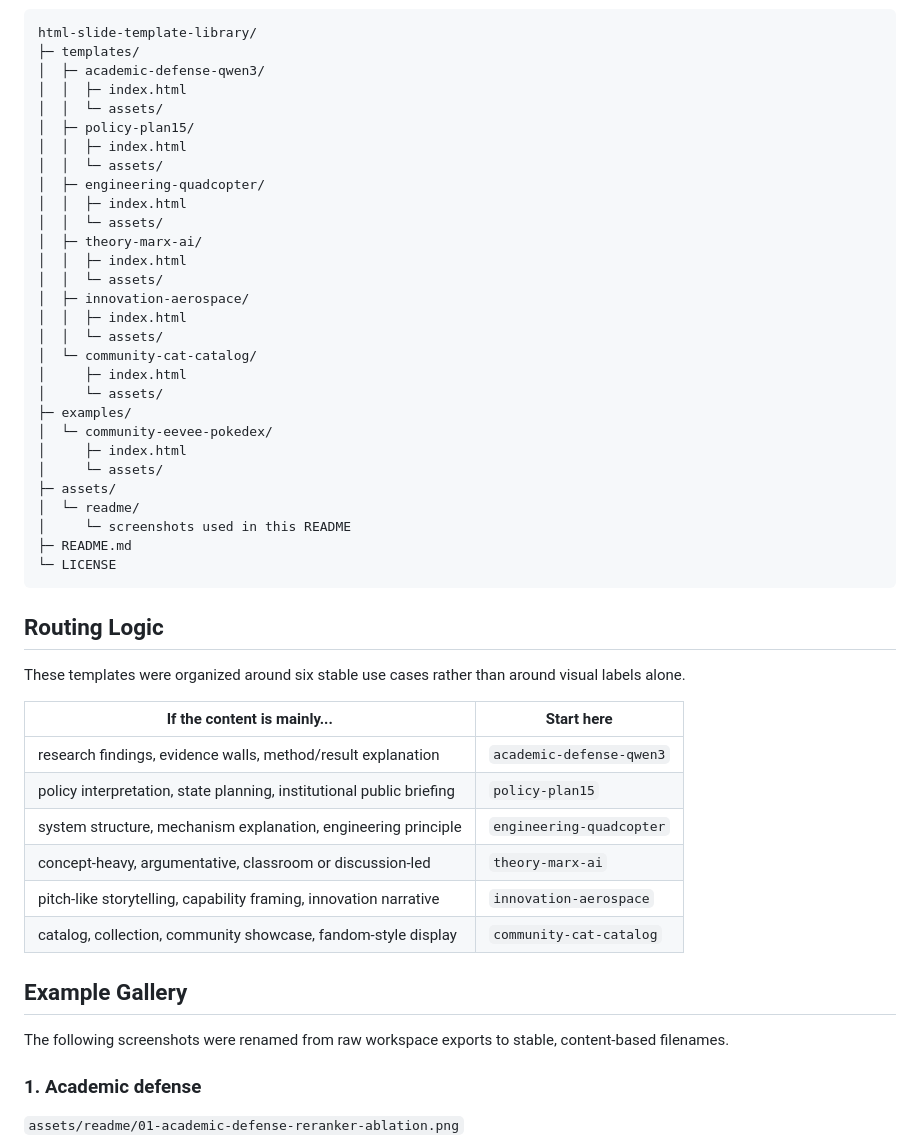
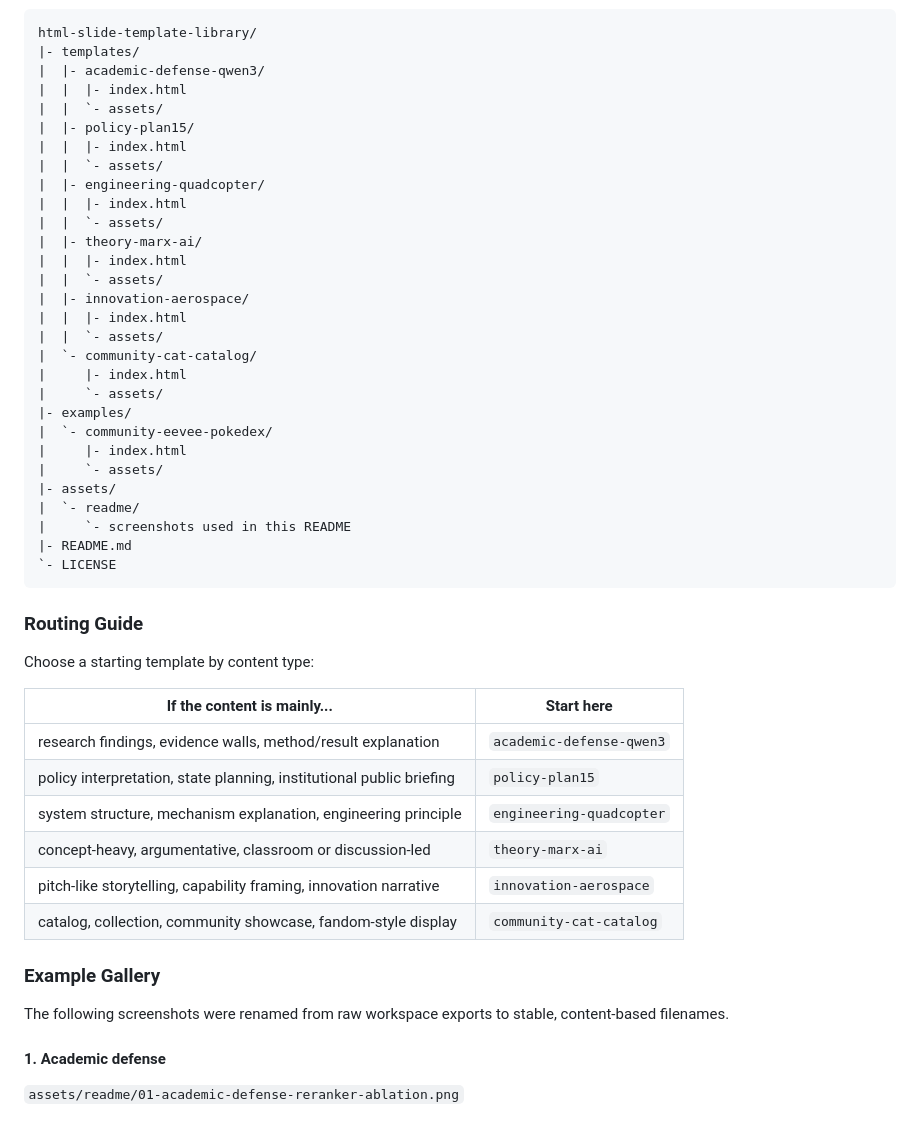
Before and after one commit to Zhang-P-S/html-slide-template-library, a Markdown page: README.md, the part around one of its changes. GitHub-like rendering.

````diff
--- a/README.md
+++ b/README.md
@@ -53,39 +67,39 @@ It is **not**:
 
 ```text
 html-slide-template-library/
-├─ templates/
-│  ├─ academic-defense-qwen3/
-│  │  ├─ index.html
-│  │  └─ assets/
-│  ├─ policy-plan15/
-│  │  ├─ index.html
-│  │  └─ assets/
-│  ├─ engineering-quadcopter/
-│  │  ├─ index.html
-│  │  └─ assets/
-│  ├─ theory-marx-ai/
-│  │  ├─ index.html
-│  │  └─ assets/
-│  ├─ innovation-aerospace/
-│  │  ├─ index.html
-│  │  └─ assets/
-│  └─ community-cat-catalog/
-│     ├─ index.html
-│     └─ assets/
-├─ examples/
-│  └─ community-eevee-pokedex/
-│     ├─ index.html
-│     └─ assets/
-├─ assets/
-│  └─ readme/
-│     └─ screenshots used in this README
-├─ README.md
-└─ LICENSE
+|- templates/
+|  |- academic-defense-qwen3/
+|  |  |- index.html
+|  |  `- assets/
+|  |- policy-plan15/
+|  |  |- index.html
+|  |  `- assets/
+|  |- engineering-quadcopter/
+|  |  |- index.html
+|  |  `- assets/
+|  |- theory-marx-ai/
+|  |  |- index.html
+|  |  `- assets/
+|  |- innovation-aerospace/
+|  |  |- index.html
+|  |  `- assets/
+|  `- community-cat-catalog/
+|     |- index.html
+|     `- assets/
+|- examples/
+|  `- community-eevee-pokedex/
+|     |- index.html
+|     `- assets/
+|- assets/
+|  `- readme/
+|     `- screenshots used in this README
+|- README.md
+`- LICENSE
 ```
 
-## Routing Logic
+### Routing Guide
 
-These templates were organized around six stable use cases rather than around visual labels alone.
+Choose a starting template by content type:
 
 | If the content is mainly... | Start here |
 | --- | --- |
@@ -96,11 +110,11 @@ These templates were organized around six stable use cases rather than around vi
 | pitch-like storytelling, capability framing, innovation narrative | `innovation-aerospace` |
 | catalog, collection, community showcase, fandom-style display | `community-cat-catalog` |
 
-## Example Gallery
+### Example Gallery
 
 The following screenshots were renamed from raw workspace exports to stable, content-based filenames.
 
-### 1. Academic defense
+#### 1. Academic defense
 
 `assets/readme/01-academic-defense-reranker-ablation.png`
 
````
Also changed, not shown: other parts of README.md (+240 -31 lines).
